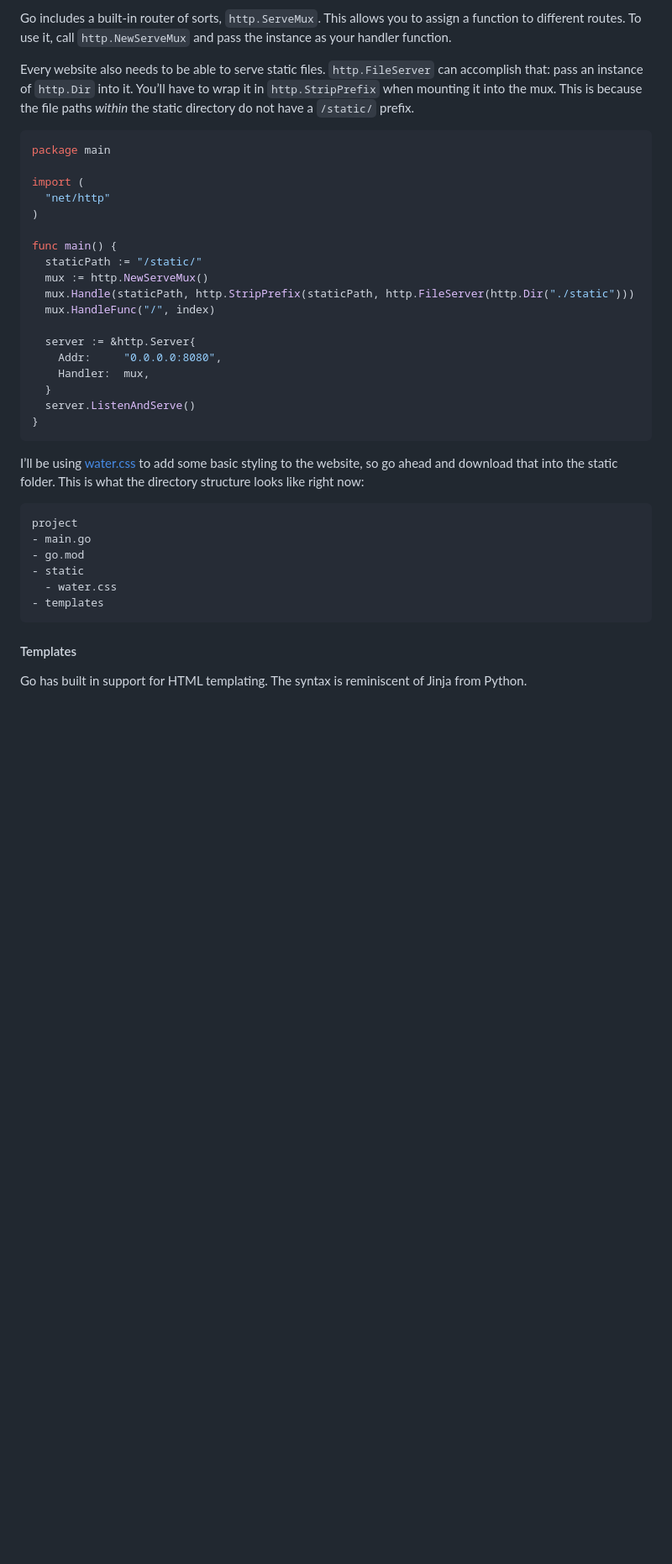
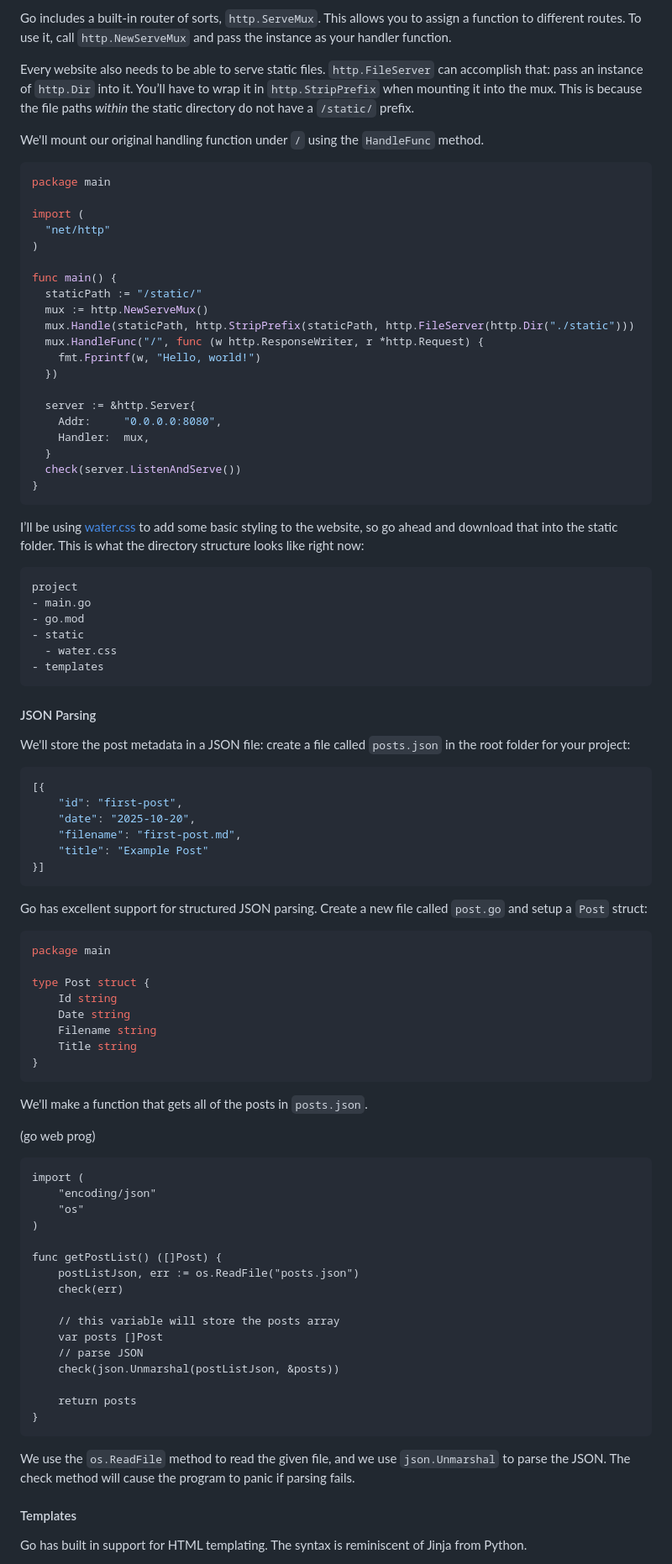
Before and after one commit to grimsteel/go-blog, a Markdown page: posts/intro-to-go.md, the part around the change printed below. Shown: that part at 84% size. Rendered like a GitHub page; blank space fills up the shorter version.

Commit message:
server, templates, inheritance

````diff
--- a/posts/intro-to-go.md
+++ b/posts/intro-to-go.md
@@ -315,6 +340,8 @@ Go includes a built-in router of sorts, `http.ServeMux`. This allows you to assi
 
 Every website also needs to be able to serve static files. `http.FileServer` can accomplish that: pass an instance of `http.Dir` into it. You’ll have to wrap it in `http.StripPrefix` when mounting it into the mux. This is because the file paths _within_ the static directory do not have a `/static/` prefix.
 
+We'll mount our original handling function under `/` using the `HandleFunc` method.
+
 ```go
 package main
 
@@ -326,13 +353,15 @@ func main() {
   staticPath := "/static/"
   mux := http.NewServeMux()
   mux.Handle(staticPath, http.StripPrefix(staticPath, http.FileServer(http.Dir("./static")))
-  mux.HandleFunc("/", index)
+  mux.HandleFunc("/", func (w http.ResponseWriter, r *http.Request) {
+    fmt.Fprintf(w, "Hello, world!")
+  })
 
   server := &http.Server{
     Addr:     "0.0.0.0:8080",
     Handler:  mux,
   }
-  server.ListenAndServe()
+  check(server.ListenAndServe())
 }
 ```
 
@@ -347,6 +376,57 @@ project
 - templates
 ```
 
+
+#### JSON Parsing
+
+We'll store the post metadata in a JSON file: create a file called `posts.json` in the root folder for your project:
+```json
+[{
+    "id": "first-post",
+    "date": "2025-10-20",
+    "filename": "first-post.md",
+    "title": "Example Post"
+}]
+```
+
+Go has excellent support for structured JSON parsing. Create a new file called `post.go` and setup a `Post` struct:
+
+```go
+package main
+
+type Post struct {
+	Id string
+	Date string
+	Filename string
+	Title string
+}
+```
+
+We'll make a function that gets all of the posts in `posts.json`.
+
+(go web prog)
+
+```
+import (
+    "encoding/json"
+    "os"
+)
+
+func getPostList() ([]Post) {
+    postListJson, err := os.ReadFile("posts.json")
+    check(err)
+
+    // this variable will store the posts array
+    var posts []Post
+    // parse JSON
+    check(json.Unmarshal(postListJson, &posts))
+
+    return posts
+}
+```
+
+We use the `os.ReadFile` method to read the given file, and we use `json.Unmarshal` to parse the JSON. The check method will cause the program to panic if parsing fails.
+
 #### Templates
 
 Go has built in support for HTML templating. The syntax is reminiscent of Jinja from Python.
````
Also changed, not shown: other parts of posts/intro-to-go.md (+158 -6 lines).
